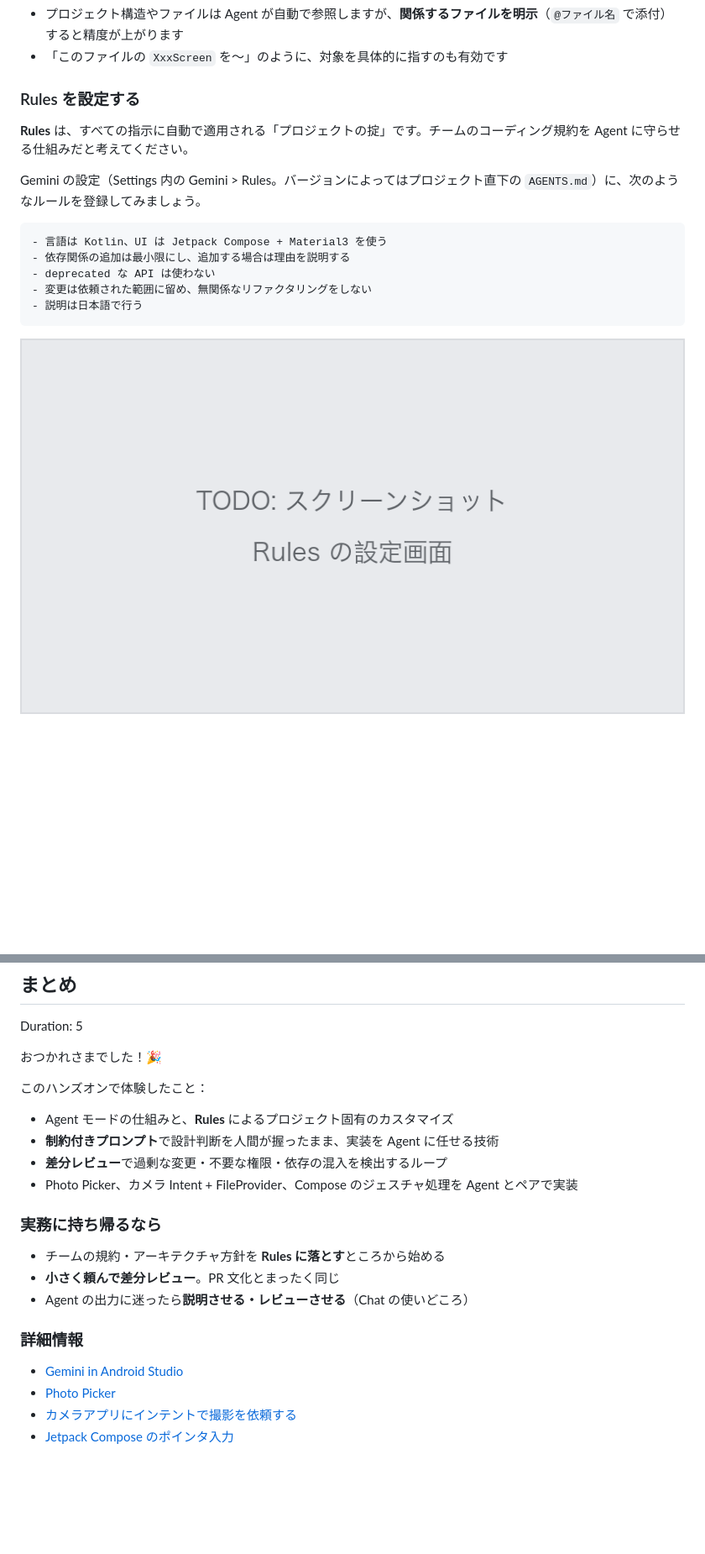
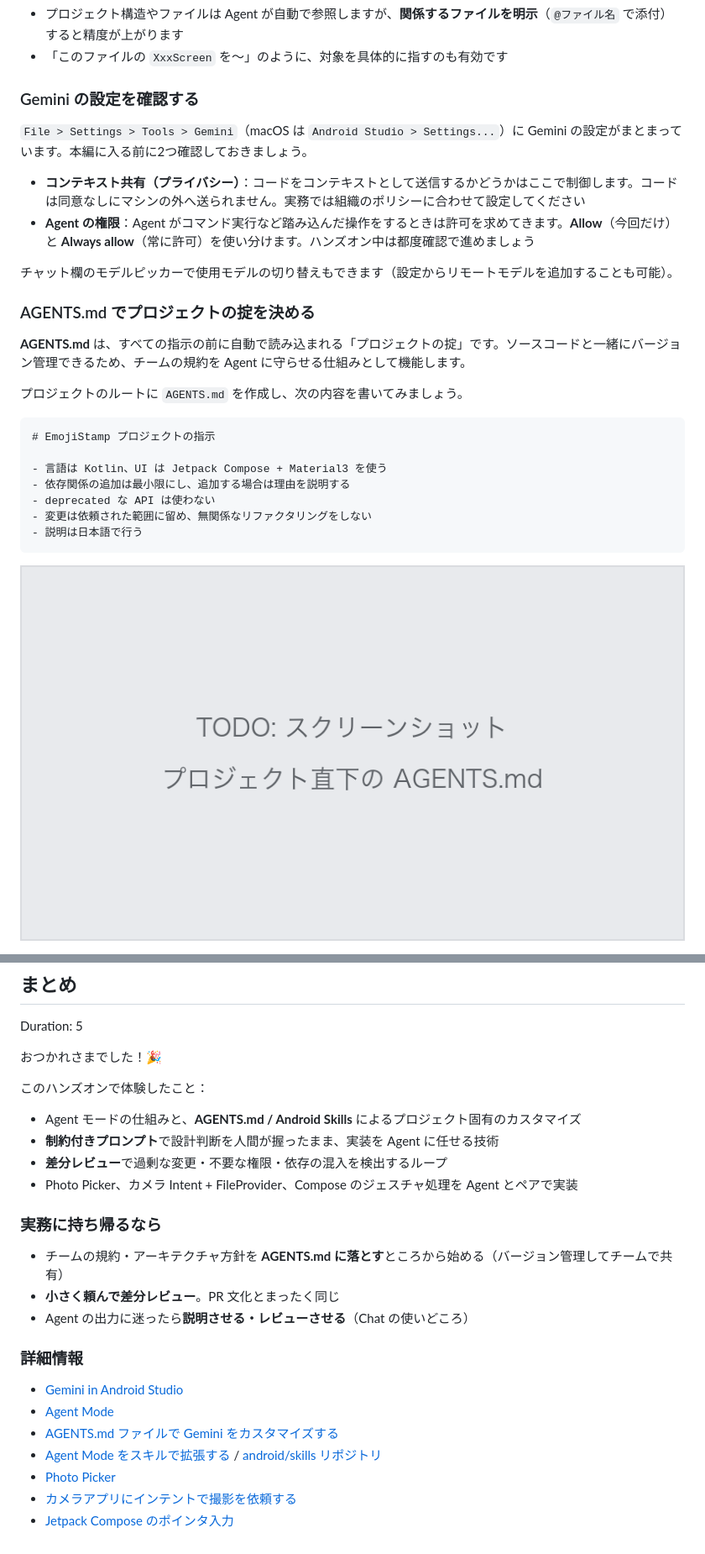
Before and after one commit to yanzm/ai-dojo-20260719, a Markdown page: codelab/emoji-stamp-with-gemini.md, 2 parts joined by grey strips. Shown at 84% size. Rendered like a GitHub page; pictures changed too: codelab/img/15-agents-md.png (added), codelab/img/15-rules-settings.png (deleted); blank space fills up the shorter version.

````diff
--- a/codelab/emoji-stamp-with-gemini.md
+++ b/codelab/emoji-stamp-with-gemini.md
@@ -91,13 +91,24 @@ Agent の出力品質は「何を知っているか」で決まります。
 * プロジェクト構造やファイルは Agent が自動で参照しますが、**関係するファイルを明示**（`@ファイル名` で添付）すると精度が上がります
 * 「このファイルの `XxxScreen` を〜」のように、対象を具体的に指すのも有効です
 
-### Rules を設定する
+### Gemini の設定を確認する
 
-**Rules** は、すべての指示に自動で適用される「プロジェクトの掟」です。チームのコーディング規約を Agent に守らせる仕組みだと考えてください。
+`File > Settings > Tools > Gemini`（macOS は `Android Studio > Settings...`）に Gemini の設定がまとまっています。本編に入る前に2つ確認しておきましょう。
 
-Gemini の設定（Settings 内の Gemini > Rules。バージョンによってはプロジェクト直下の `AGENTS.md`）に、次のようなルールを登録してみましょう。
+* **コンテキスト共有（プライバシー）**：コードをコンテキストとして送信するかどうかはここで制御します。コードは同意なしにマシンの外へ送られません。実務では組織のポリシーに合わせて設定してください
+* **Agent の権限**：Agent がコマンド実行など踏み込んだ操作をするときは許可を求めてきます。**Allow**（今回だけ）と **Always allow**（常に許可）を使い分けます。ハンズオン中は都度確認で進めましょう
+
+チャット欄のモデルピッカーで使用モデルの切り替えもできます（設定からリモートモデルを追加することも可能）。
+
+### AGENTS.md でプロジェクトの掟を決める
+
+**AGENTS.md** は、すべての指示の前に自動で読み込まれる「プロジェクトの掟」です。ソースコードと一緒にバージョン管理できるため、チームの規約を Agent に守らせる仕組みとして機能します。
+
+プロジェクトのルートに `AGENTS.md` を作成し、次の内容を書いてみましょう。
 
 ```
+# EmojiStamp プロジェクトの指示
+
 - 言語は Kotlin、UI は Jetpack Compose + Material3 を使う
 - 依存関係の追加は最小限にし、追加する場合は理由を説明する
 - deprecated な API は使わない
@@ -105,6 +116,6 @@ Gemini の設定（Settings 内の Gemini > Rules。バージョンによって
 - 説明は日本語で行う
 ```
 
-![TODO: Rules の設定画面。上記のルールを入力した状態](img/15-rules-settings.png)
+![TODO: プロジェクト直下に AGENTS.md を作成してエディタで開いた状態](img/15-agents-md.png)
 
 > aside positive
@@ -268,20 +295,23 @@ Duration: 5
 
 このハンズオンで体験したこと：
 
-* Agent モードの仕組みと、**Rules** によるプロジェクト固有のカスタマイズ
+* Agent モードの仕組みと、**AGENTS.md / Android Skills** によるプロジェクト固有のカスタマイズ
 * **制約付きプロンプト**で設計判断を人間が握ったまま、実装を Agent に任せる技術
 * **差分レビュー**で過剰な変更・不要な権限・依存の混入を検出するループ
 * Photo Picker、カメラ Intent + FileProvider、Compose のジェスチャ処理を Agent とペアで実装
 
 ### 実務に持ち帰るなら
 
-* チームの規約・アーキテクチャ方針を **Rules に落とす**ところから始める
+* チームの規約・アーキテクチャ方針を **AGENTS.md に落とす**ところから始める（バージョン管理してチームで共有）
 * **小さく頼んで差分レビュー**。PR 文化とまったく同じ
 * Agent の出力に迷ったら**説明させる・レビューさせる**（Chat の使いどころ）
 
 ### 詳細情報
 
 * [Gemini in Android Studio](https://developer.android.com/studio/gemini?hl=ja)
+* [Agent Mode](https://developer.android.com/studio/gemini/agent-mode?hl=ja)
+* [AGENTS.md ファイルで Gemini をカスタマイズする](https://developer.android.com/studio/gemini/agent-files?hl=ja)
+* [Agent Mode をスキルで拡張する](https://developer.android.com/studio/gemini/skills?hl=ja) / [android/skills リポジトリ](https://github.com/android/skills)
 * [Photo Picker](https://developer.android.com/training/data-storage/shared/photopicker?hl=ja)
 * [カメラアプリにインテントで撮影を依頼する](https://developer.android.com/training/camera/camera-intents?hl=ja)
 * [Jetpack Compose のポインタ入力](https://developer.android.com/develop/ui/compose/touch-input/pointer-input?hl=ja)
````
Also changed, not shown: other parts of codelab/emoji-stamp-with-gemini.md (+20 -4 lines), codelab/img/16-skills-invoke.png (added), docs/emoji-stamp-with-gemini/img/4d617bde099a32a6.png (added), docs/emoji-stamp-with-gemini/img/d334dd7bec1bdff0.png (added), docs/emoji-stamp-with-gemini/img/f4f26492433e9b90.png (deleted), 2 other files.
